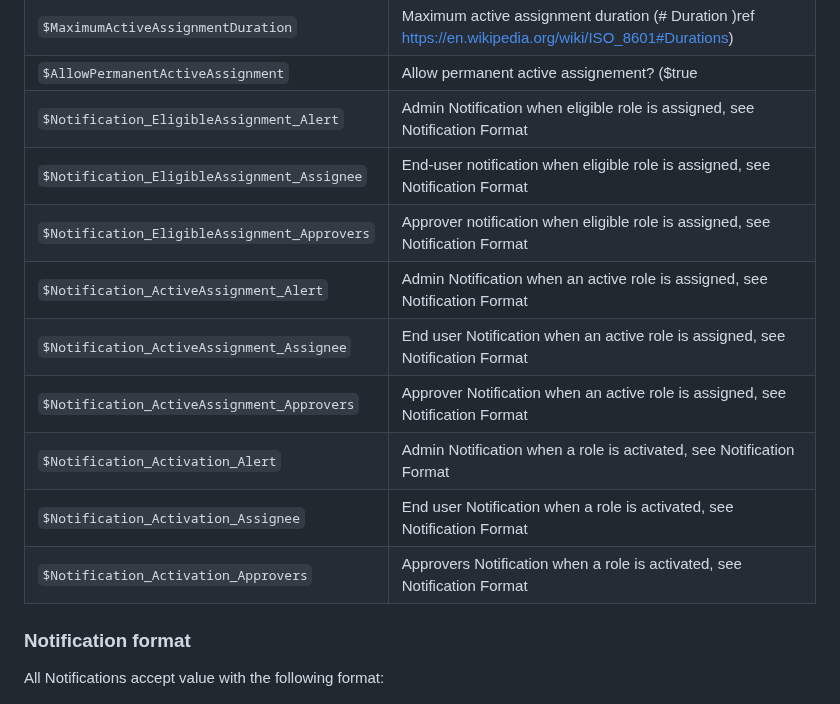
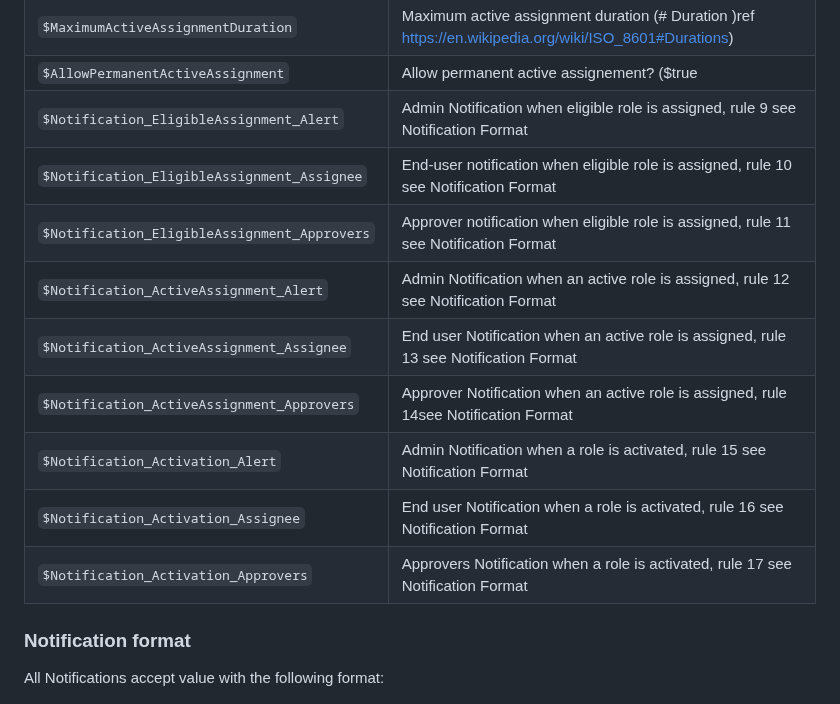
Before and after one commit to kayasax/EasyPIM, a Markdown page: README.md, the part around the change. Rendered like a GitHub page.

```diff
--- a/README.md
+++ b/README.md
@@ -84,15 +84,15 @@ EasyPIM.PS1 -TenantID <tenantID> -SubscriptionId <subscriptionID> -backup
 |`$AllowPermanentEligibility`| Allow permanent eligibility? ($true|$false)|
 |`$MaximumActiveAssignmentDuration`| Maximum active assignment duration (# Duration )ref https://en.wikipedia.org/wiki/ISO_8601#Durations)|
 |`$AllowPermanentActiveAssignment`| Allow permanent active assignement? ($true|$false)|
-|`$Notification_EligibleAssignment_Alert`| Admin Notification when eligible role is assigned, see Notification Format|
-|`$Notification_EligibleAssignment_Assignee`| End-user notification when eligible role is assigned, see Notification Format|
-|`$Notification_EligibleAssignment_Approvers`| Approver notification when eligible role is assigned, see Notification Format|
-|`$Notification_ActiveAssignment_Alert`| Admin Notification when an active role is assigned, see Notification Format|
-|`$Notification_ActiveAssignment_Assignee`| End user Notification when an active role is assigned, see Notification Format|
-|`$Notification_ActiveAssignment_Approvers`| Approver Notification when an active role is assigned, see Notification Format|
-|`$Notification_Activation_Alert`| Admin Notification when a role is activated, see Notification Format|
-|`$Notification_Activation_Assignee`| End user Notification when a role is activated, see Notification Format|
-|`$Notification_Activation_Approvers`| Approvers Notification when a role is activated, see Notification Format|
+|`$Notification_EligibleAssignment_Alert`| Admin Notification when eligible role is assigned, rule 9 see Notification Format|
+|`$Notification_EligibleAssignment_Assignee`| End-user notification when eligible role is assigned, rule 10 see Notification Format|
+|`$Notification_EligibleAssignment_Approvers`| Approver notification when eligible role is assigned, rule 11 see Notification Format|
+|`$Notification_ActiveAssignment_Alert`| Admin Notification when an active role is assigned, rule 12 see Notification Format|
+|`$Notification_ActiveAssignment_Assignee`| End user Notification when an active role is assigned, rule 13 see Notification Format|
+|`$Notification_ActiveAssignment_Approvers`| Approver Notification when an active role is assigned, rule 14see Notification Format|
+|`$Notification_Activation_Alert`| Admin Notification when a role is activated, rule 15 see Notification Format|
+|`$Notification_Activation_Assignee`| End user Notification when a role is activated, rule 16 see Notification Format|
+|`$Notification_Activation_Approvers`| Approvers Notification when a role is activated, rule 17 see Notification Format|
 
 
 
```
